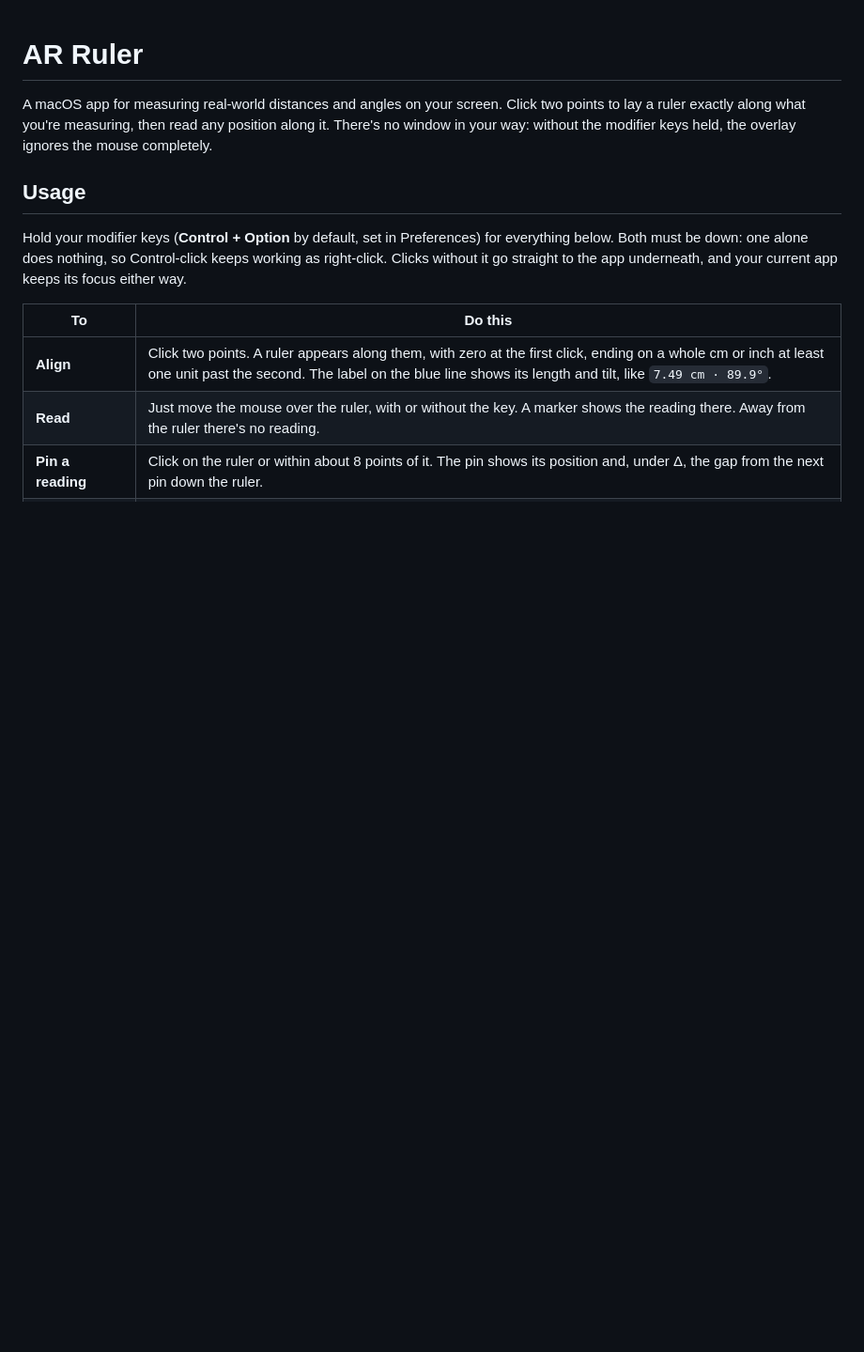
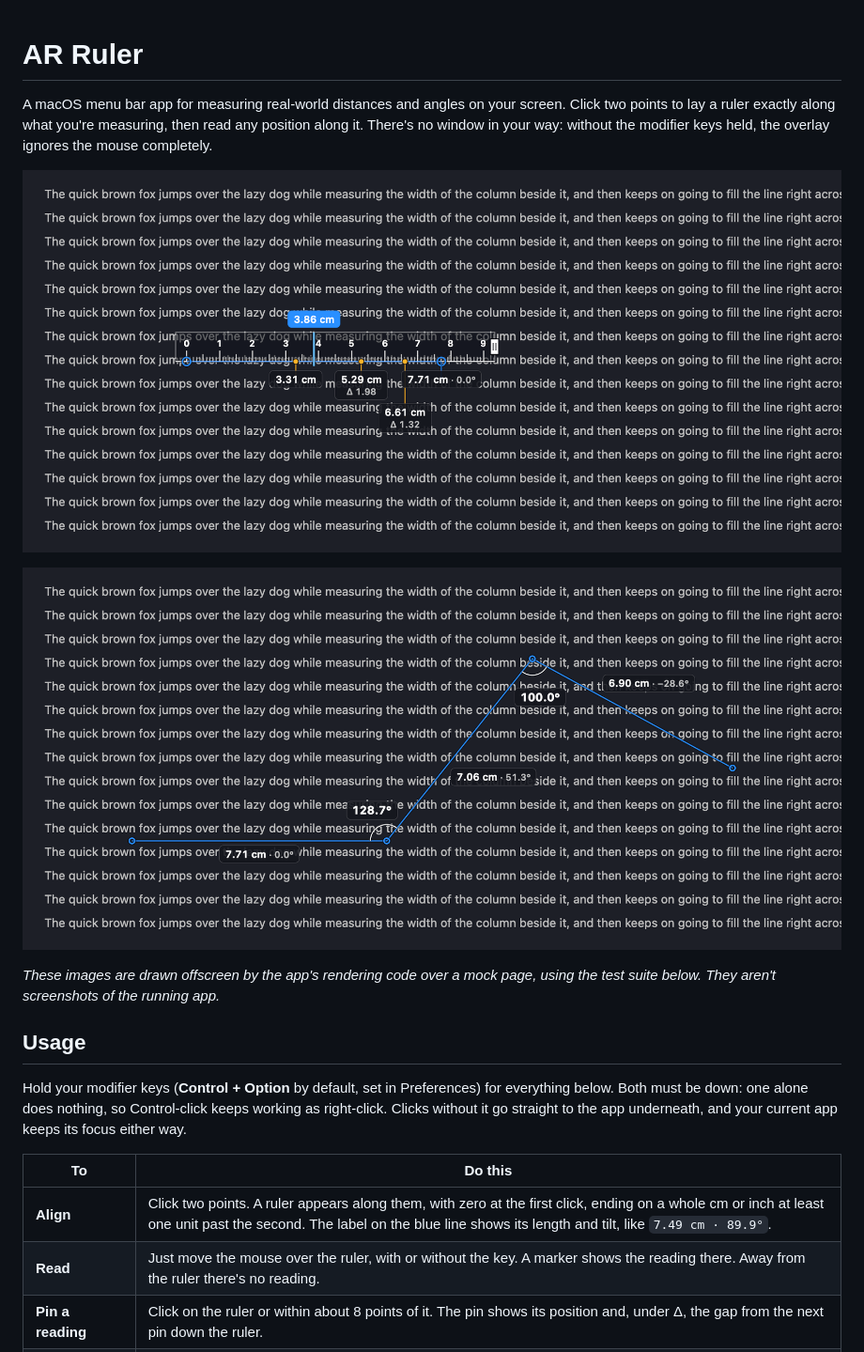
Before and after one commit to DicksonKam/AR-Ruler, a Markdown page: README.md, the part around one of its changes. Shown at 94% size. Drawn GitHub-style; pictures changed too: docs/images/angle.png (added), docs/images/ruler.png (added); blank space fills up the shorter version.

```diff
--- a/README.md
+++ b/README.md
@@ -1,6 +1,12 @@
 # AR Ruler
 
-A macOS app for measuring real-world distances and angles on your screen. Click two points to lay a ruler exactly along what you're measuring, then read any position along it. There's no window in your way: without the modifier keys held, the overlay ignores the mouse completely.
+A macOS menu bar app for measuring real-world distances and angles on your screen. Click two points to lay a ruler exactly along what you're measuring, then read any position along it. There's no window in your way: without the modifier keys held, the overlay ignores the mouse completely.
+
+![A ruler laid across a page of text, with pinned readings and a live reading](docs/images/ruler.png)
+
+![An angle measurement: three lines with their lengths and tilts, and two angles](docs/images/angle.png)
+
+*These images are drawn offscreen by the app's rendering code over a mock page, using the test suite below. They aren't screenshots of the running app.*
 
 ## Usage
 
```
Also changed, not shown: other parts of README.md (+43 -9 lines), Generated_image_macos_1024.png (deleted), 11 other files.
